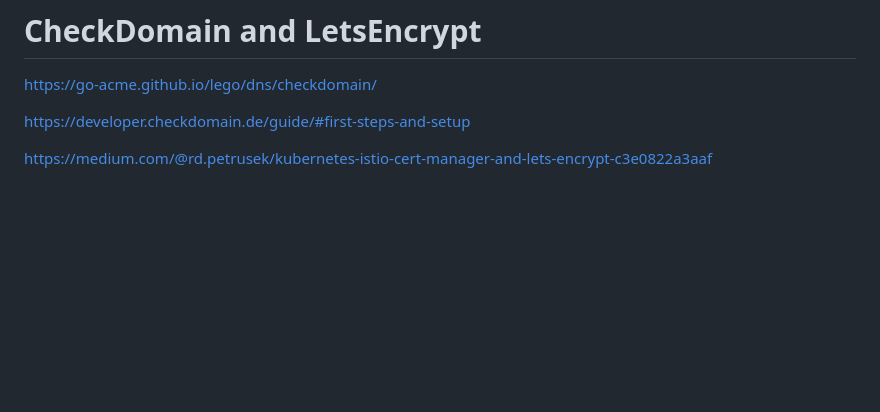
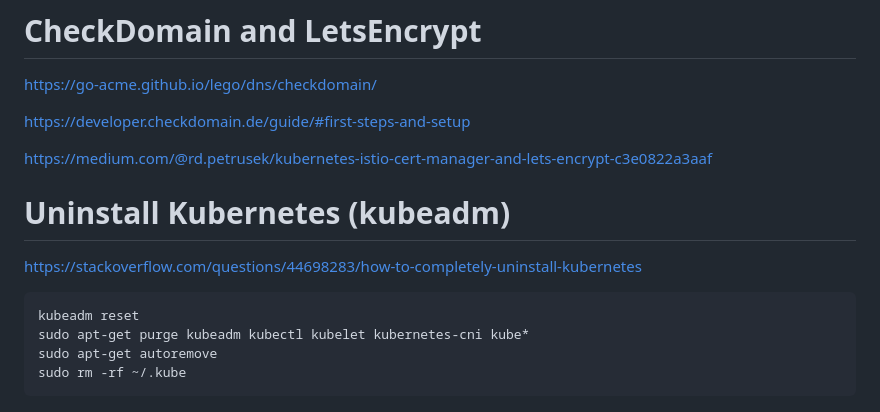
Before and after one commit to ferenc-hechler/vserver-k8s-setup, a Markdown page: setup-scripts/README.md, the part around the change. Drawn GitHub-style; blank space fills up the shorter version.

Commit message:
describe kubernetes uninstall.

````diff
--- a/setup-scripts/README.md
+++ b/setup-scripts/README.md
@@ -310,3 +310,15 @@ https://go-acme.github.io/lego/dns/checkdomain/
 https://developer.checkdomain.de/guide/#first-steps-and-setup
 
 https://medium.com/@rd.petrusek/kubernetes-istio-cert-manager-and-lets-encrypt-c3e0822a3aaf
+
+
+# Uninstall Kubernetes (kubeadm)
+
+https://stackoverflow.com/questions/44698283/how-to-completely-uninstall-kubernetes
+
+```
+kubeadm reset
+sudo apt-get purge kubeadm kubectl kubelet kubernetes-cni kube*
+sudo apt-get autoremove
+sudo rm -rf ~/.kube
+```
````
